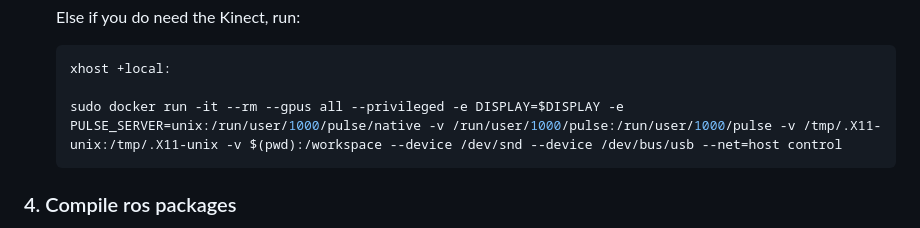
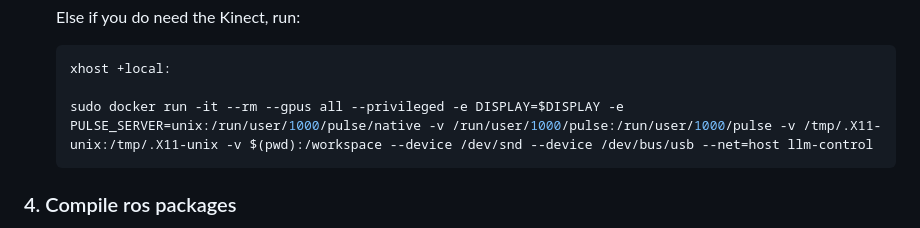
Before and after one commit to rusmilov/dexterity-interface, a Markdown page: README.md, the part around the change. Drawn GitHub-style.

Commit message:
Fixed docker typo

````diff
--- a/README.md
+++ b/README.md
@@ -45,7 +45,7 @@ You will need:
     ```bash
     xhost +local:
 
-    sudo docker run -it --rm --gpus all --privileged -e DISPLAY=$DISPLAY -e PULSE_SERVER=unix:/run/user/1000/pulse/native -v /run/user/1000/pulse:/run/user/1000/pulse -v /tmp/.X11-unix:/tmp/.X11-unix -v $(pwd):/workspace --device /dev/snd --device /dev/bus/usb --net=host control
+    sudo docker run -it --rm --gpus all --privileged -e DISPLAY=$DISPLAY -e PULSE_SERVER=unix:/run/user/1000/pulse/native -v /run/user/1000/pulse:/run/user/1000/pulse -v /tmp/.X11-unix:/tmp/.X11-unix -v $(pwd):/workspace --device /dev/snd --device /dev/bus/usb --net=host llm-control
     ```
 ### 4. Compile ros packages
 
````
